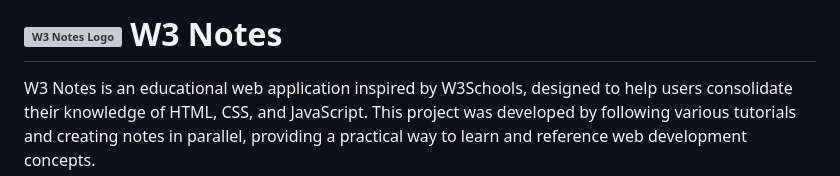
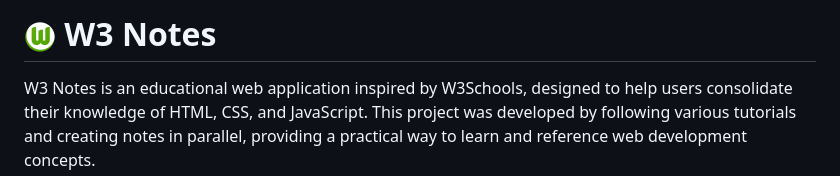
Before and after one commit to moezltifi/w3-notes, a Markdown page: README.md, the part around the change. GitHub-like rendering; pictures changed too: logo.png (added); grey boxes are pictures that could not be loaded.

Commit message:
change favicon image size

```diff
--- a/README.md
+++ b/README.md
@@ -1,4 +1,4 @@
-# ![W3 Notes Logo](favicon.ico) W3 Notes
+# ![W3 Notes Logo](logo.png) W3 Notes
 
 W3 Notes is an educational web application inspired by W3Schools, designed to help users consolidate their knowledge of HTML, CSS, and JavaScript. This project was developed by following various tutorials and creating notes in parallel, providing a practical way to learn and reference web development concepts.
 
```
